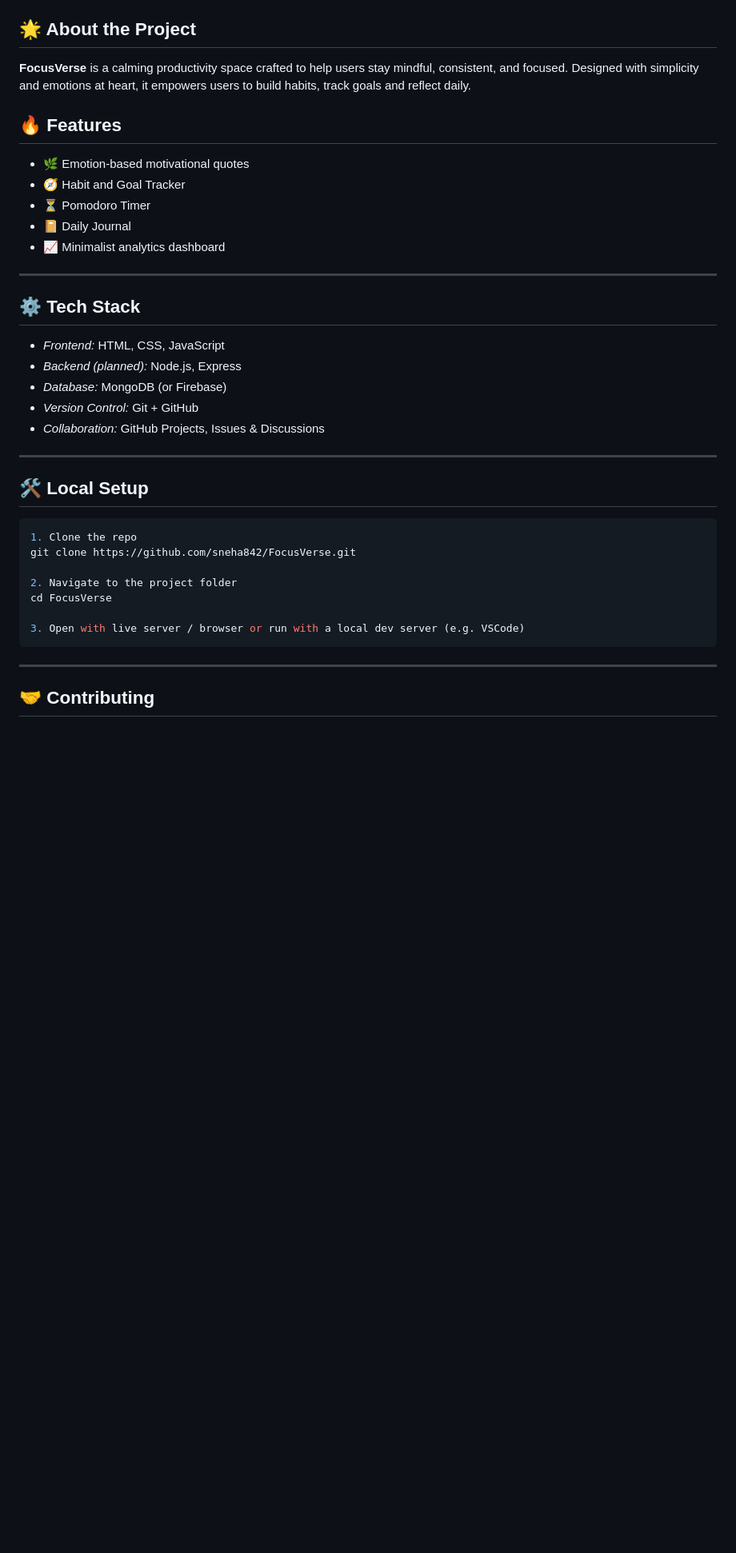
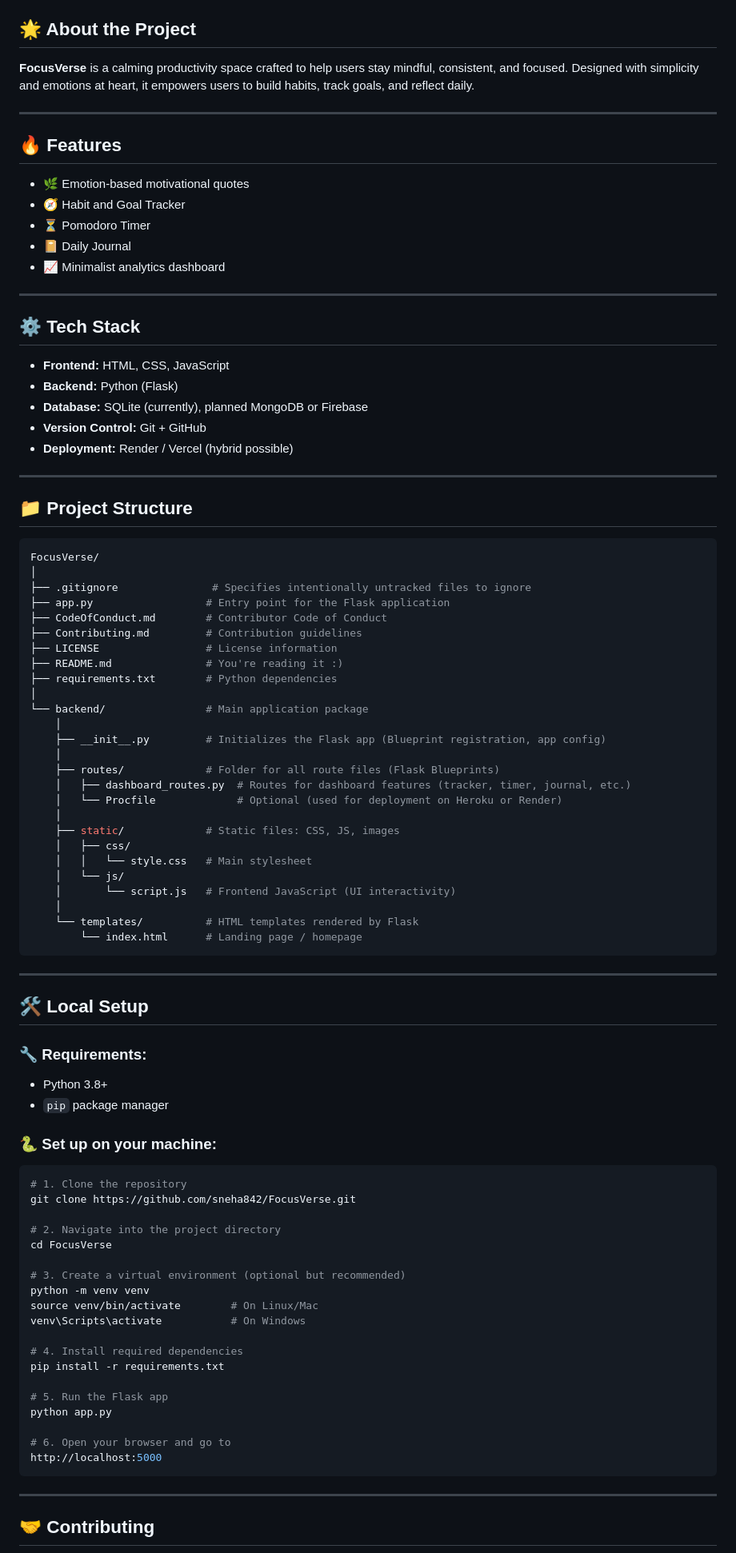
Before and after one commit to sneha842/FocusVerse, a Markdown page: README.md, the part around one of its changes. Shown at 80% size. Drawn GitHub-style; blank space fills up the shorter version.

````diff
--- a/README.md
+++ b/README.md
@@ -17,7 +25,9 @@
 ## 🌟 About the Project
 
 **FocusVerse** is a calming productivity space crafted to help users stay mindful, consistent, and focused.
-Designed with simplicity and emotions at heart, it empowers users to build habits, track goals and reflect daily.
+Designed with simplicity and emotions at heart, it empowers users to build habits, track goals, and reflect daily.
+
+---
 
 ## 🔥 Features
 
@@ -31,23 +41,75 @@ Designed with simplicity and emotions at heart, it empowers users to build habit
 
 ## ⚙ Tech Stack
 
-- *Frontend:* HTML, CSS, JavaScript
-- *Backend (planned):* Node.js, Express
-- *Database:* MongoDB (or Firebase)
-- *Version Control:* Git + GitHub
-- *Collaboration:* GitHub Projects, Issues & Discussions
+- **Frontend:** HTML, CSS, JavaScript
+- **Backend:** Python (Flask)
+- **Database:** SQLite (currently), planned MongoDB or Firebase
+- **Version Control:** Git + GitHub
+- **Deployment:** Render / Vercel (hybrid possible)
+
+---
+
+## 📁 Project Structure
+
+```bash
+FocusVerse/
+│
+├── .gitignore               # Specifies intentionally untracked files to ignore
+├── app.py                  # Entry point for the Flask application
+├── CodeOfConduct.md        # Contributor Code of Conduct
+├── Contributing.md         # Contribution guidelines
+├── LICENSE                 # License information
+├── README.md               # You're reading it :)
+├── requirements.txt        # Python dependencies
+│
+└── backend/                # Main application package
+    │
+    ├── __init__.py         # Initializes the Flask app (Blueprint registration, app config)
+    │
+    ├── routes/             # Folder for all route files (Flask Blueprints)
+    │   ├── dashboard_routes.py  # Routes for dashboard features (tracker, timer, journal, etc.)
+    │   └── Procfile             # Optional (used for deployment on Heroku or Render)
+    │
+    ├── static/             # Static files: CSS, JS, images
+    │   ├── css/
+    │   │   └── style.css   # Main stylesheet
+    │   └── js/
+    │       └── script.js   # Frontend JavaScript (UI interactivity)
+    │
+    └── templates/          # HTML templates rendered by Flask
+        └── index.html      # Landing page / homepage
+```
 
 ---
 
 ## 🛠 Local Setup
 
+### 🔧 Requirements:
+- Python 3.8+
+- `pip` package manager
+
+### 🐍 Set up on your machine:
+
 ```bash
-1. Clone the repo
+# 1. Clone the repository
 git clone https://github.com/sneha842/FocusVerse.git
 
-2. Navigate to the project folder
+# 2. Navigate into the project directory
 cd FocusVerse
 
-3. Open with live server / browser or run with a local dev server (e.g. VSCode)
+# 3. Create a virtual environment (optional but recommended)
+python -m venv venv
+source venv/bin/activate        # On Linux/Mac
+venv\Scripts\activate           # On Windows
+
+# 4. Install required dependencies
+pip install -r requirements.txt
+
+# 5. Run the Flask app
+python app.py
+
+# 6. Open your browser and go to
+http://localhost:5000
 ```
+
 ---
````
Also changed, not shown: other parts of README.md (+28 -31 lines).
